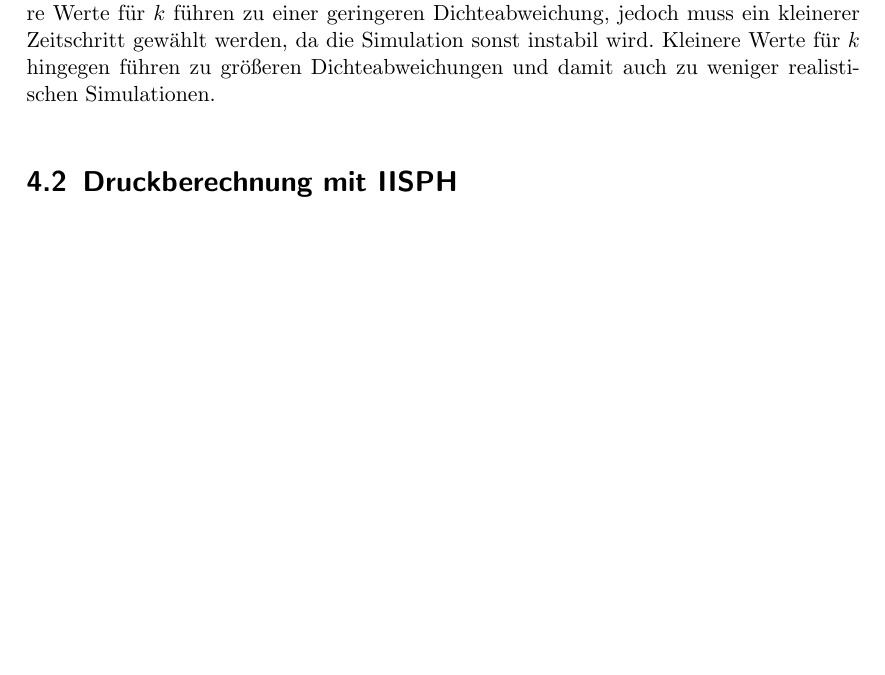
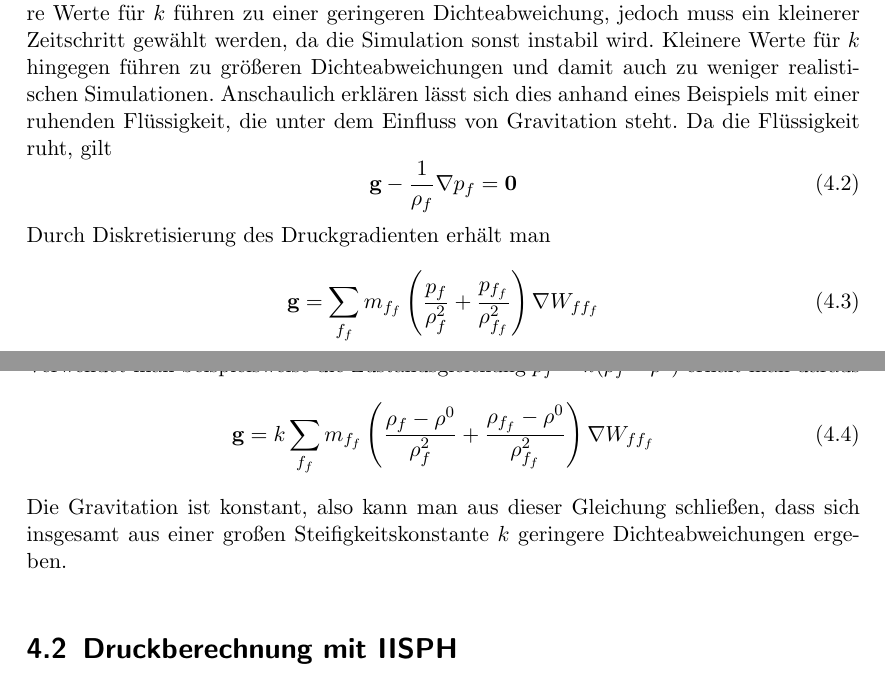
Before and after one commit to pascalhunkler/Bachelorarbeit, a LaTeX document (src/main.tex): part of page 13 of 21 before the commit and two parts of pages 13 and 14 of 22 after it, the two joined at a grey line, cut so that both start at the same text, the shorter picture padded with empty space. The pictures show the PDF file src/main.pdf that the author committed with the source.

Commit message:
Was zur Zustandsgleichung

```diff
--- a/src/main.tex
+++ b/src/main.tex
@@ -294,6 +294,21 @@ Die Konstante $k$ ist eine Steifigkeitskonstante.
 In \cite{koschier_smoothed_2020} ist beschrieben, dass die Wahl von $k$ einen Einfluss auf die Dichteabweichung hat.
 Größere Werte für $k$ führen zu einer geringeren Dichteabweichung, jedoch muss ein kleinerer Zeitschritt gewählt werden, da die Simulation sonst instabil wird.
 Kleinere Werte für $k$ hingegen führen zu größeren Dichteabweichungen und damit auch zu weniger realistischen Simulationen.
+Anschaulich erklären lässt sich dies anhand eines Beispiels mit einer ruhenden Flüssigkeit, die unter dem Einfluss von Gravitation steht.
+Da die Flüssigkeit ruht, gilt
+\begin{equation}
+    \textbf{g} - \frac{1}{\rho_f}\nabla p_f = \textbf{0}
+\end{equation}
+Durch Diskretisierung des Druckgradienten erhält man
+\begin{equation}
+    \textbf{g} = \sum_{f_f} m_{f_f} \left( \frac{p_f}{\rho_f^2} + \frac{p_{f_f}}{\rho_{f_f}^2} \right) \nabla W_{ff_f}
+\end{equation}
+Verwendet man beispielsweise die Zustandsgleichung $p_f = k(\rho_f - \rho^0)$ erhält man daraus
+\begin{equation}
+    \textbf{g} = k \sum_{f_f} m_{f_f} \left( \frac{\rho_f - \rho^0}{\rho_f^2} + \frac{\rho_{f_f} - \rho^0}{\rho_{f_f}^2} \right) \nabla W_{ff_f}
+\end{equation}
+Die Gravitation ist konstant,
+also kann man aus dieser Gleichung schließen, dass sich insgesamt aus einer großen Steifigkeitskonstante $k$ geringere Dichteabweichungen ergeben.
 
 \section{Druckberechnung mit IISPH}
 \chapter{Implementierung}
```
Also changed, not shown: src/main.pdf, 5 other files.
